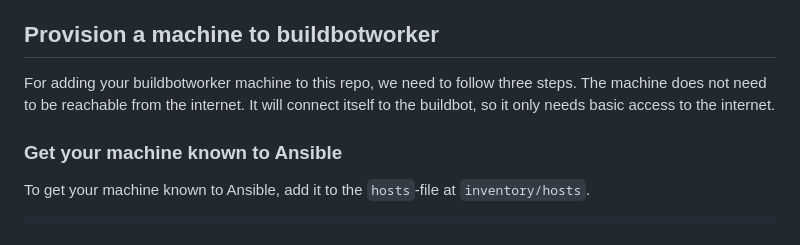
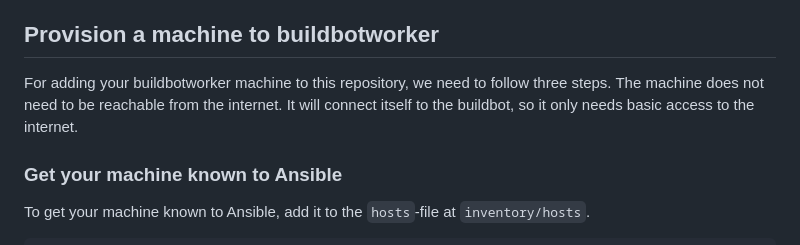
Before and after one commit to freifunk-berlin/ansible, a Markdown page: Tutorials.md, the part around the change. Rendered like a GitHub page.

Commit message:
fix: set terminology according to lint settings

```diff
--- a/Tutorials.md
+++ b/Tutorials.md
@@ -44,7 +44,7 @@ After that, just run the rest of the playbooks for the given machine, accessing
 
 ## Provision a machine to buildbotworker
 
-For adding your buildbotworker machine to this repo, we need to follow three steps. The machine does not need to be reachable from the internet. It will connect itself to the buildbot, so it only needs basic access to the internet.
+For adding your buildbotworker machine to this repository, we need to follow three steps. The machine does not need to be reachable from the internet. It will connect itself to the buildbot, so it only needs basic access to the internet.
 
 ### Get your machine known to Ansible
 
```
